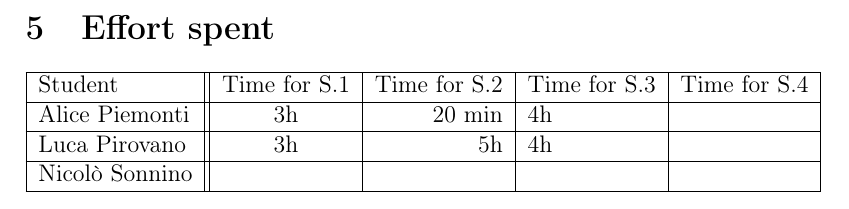
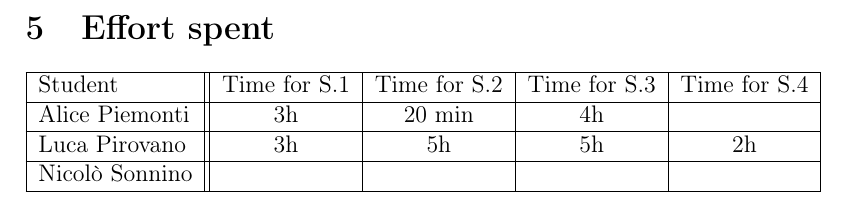
Before and after one commit to PiroX4256/SE2-Piemonti-Pirovano-Sonnino, a LaTeX document (RASD/rasd.tex): part of page 33 of 33, cut so that both start at the same text. Compiled offline with pdfLaTeX.

Commit message:
fix: effort table

```diff
--- a/RASD/rasd.tex
+++ b/RASD/rasd.tex
@@ -533,11 +533,11 @@ Design techniques must in fact guarantee an high reusability.
 \section{Formal Analysis}
 \newpage
 \section{Effort spent}
-\begin{tabular}{ | l || c | r | l | c |}
+\begin{tabular}{ | l || c | c | c | c |}
     \hline
     Student        & Time for S.1 & Time for S.2 & Time for S.3 & Time for S.4 \\ \hline
     Alice Piemonti & 3h           & 20 min       & 4h           &              \\ \hline
-    Luca Pirovano  & 3h           & 5h           & 4h           &              \\ \hline
+    Luca Pirovano  & 3h           & 5h           & 5h           & 2h           \\ \hline
     Nicolò Sonnino &              &              &              &              \\
     \hline
 \end{tabular}
```
